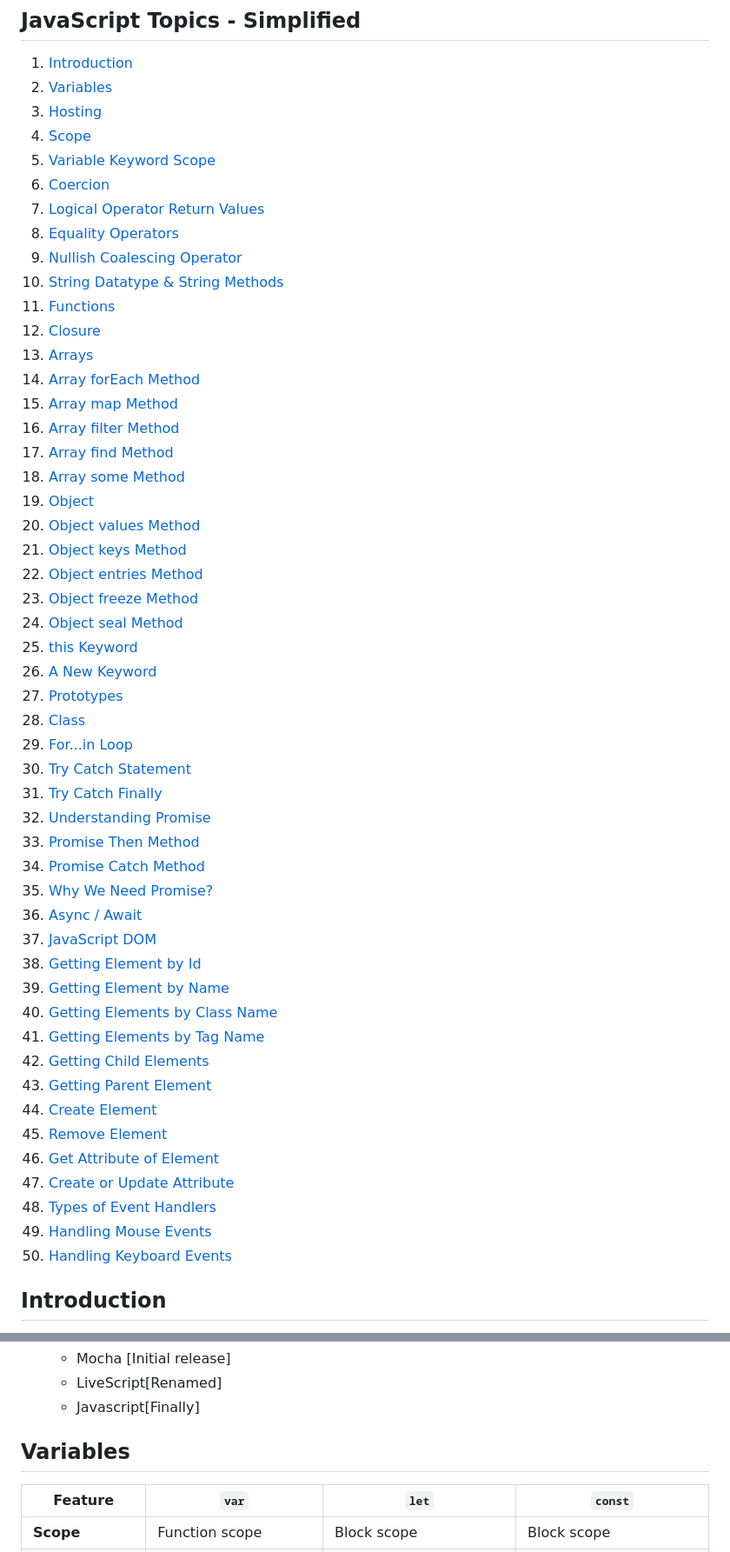
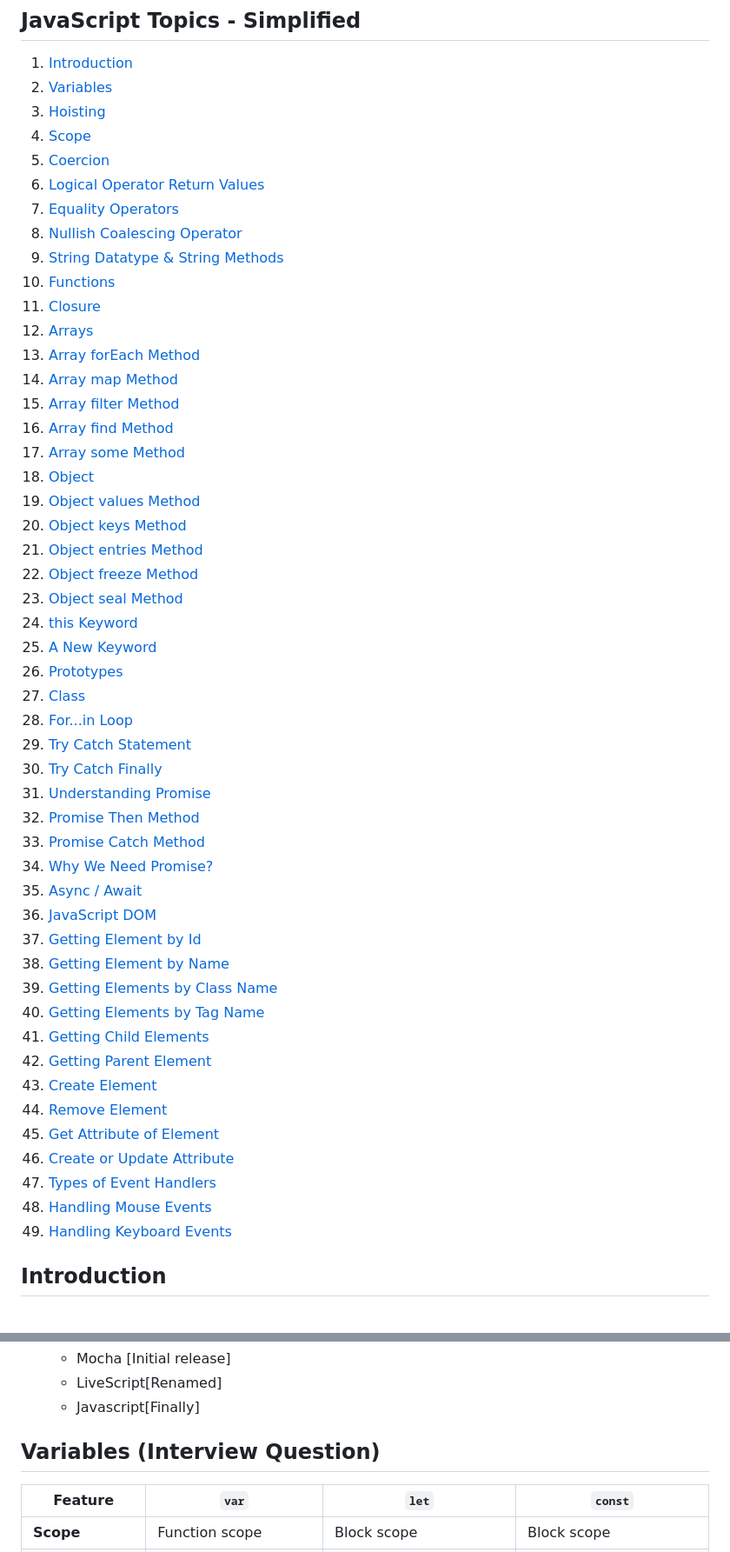
Before and after one commit to ratamranjith/JavascriptPrograms, a Markdown page: README.md, 2 parts joined by grey strips. Shown at 87% size. Drawn GitHub-style.

Commit message:
adding scope

```diff
--- a/README.md
+++ b/README.md
@@ -4,54 +4,53 @@
 
 1. [Introduction](#introduction)
 2. [Variables](#variables)
-3. [Hosting](#hosting)
+3. [Hoisting](#hoisting)
 4. [Scope](#scope)
-5. [Variable Keyword Scope](#variable-keyword-scope)
-6. [Coercion](#coercion)
-7. [Logical Operator Return Values](#logical-operator-return-values)
-8. [Equality Operators](#equality-operators)
-9. [Nullish Coalescing Operator](#nullish-coalescing-operator)
-10. [String Datatype &amp; String Methods](#string-datatype--string-methods)
-11. [Functions](#functions)
-12. [Closure](#closure)
-13. [Arrays](#arrays)
-14. [Array forEach Method](#array-foreach-method)
-15. [Array map Method](#array-map-method)
-16. [Array filter Method](#array-filter-method)
-17. [Array find Method](#array-find-method)
-18. [Array some Method](#array-some-method)
-19. [Object](#object)
-20. [Object values Method](#object-values-method)
-21. [Object keys Method](#object-keys-method)
-22. [Object entries Method](#object-entries-method)
-23. [Object freeze Method](#object-freeze-method)
-24. [Object seal Method](#object-seal-method)
-25. [this Keyword](#this-keyword)
-26. [A New Keyword](#a-new-keyword)
-27. [Prototypes](#prototypes)
-28. [Class](#class)
-29. [For...in Loop](#forin-loop)
-30. [Try Catch Statement](#try-catch-statement)
-31. [Try Catch Finally](#try-catch-finally)
-32. [Understanding Promise](#understanding-promise)
-33. [Promise Then Method](#promise-then-method)
-34. [Promise Catch Method](#promise-catch-method)
-35. [Why We Need Promise?](#why-we-need-promise)
-36. [Async / Await](#async--await)
-37. [JavaScript DOM](#javascript-dom)
-38. [Getting Element by Id](#getting-element-by-id)
-39. [Getting Element by Name](#getting-element-by-name)
-40. [Getting Elements by Class Name](#getting-elements-by-class-name)
-41. [Getting Elements by Tag Name](#getting-elements-by-tag-name)
-42. [Getting Child Elements](#getting-child-elements)
-43. [Getting Parent Element](#getting-parent-element)
-44. [Create Element](#create-element)
-45. [Remove Element](#remove-element)
-46. [Get Attribute of Element](#get-attribute-of-element)
-47. [Create or Update Attribute](#create-or-update-attribute)
-48. [Types of Event Handlers](#types-of-event-handlers)
-49. [Handling Mouse Events](#handling-mouse-events)
-50. [Handling Keyboard Events](#handling-keyboard-events)
+5. [Coercion](#coercion)
+6. [Logical Operator Return Values](#logical-operator-return-values)
+7. [Equality Operators](#equality-operators)
+8. [Nullish Coalescing Operator](#nullish-coalescing-operator)
+9. [String Datatype &amp; String Methods](String/README.md)
+10. [Functions](#functions)
+11. [Closure](#closure)
+12. [Arrays](#arrays)
+13. [Array forEach Method](#array-foreach-method)
+14. [Array map Method](#array-map-method)
+15. [Array filter Method](#array-filter-method)
+16. [Array find Method](#array-find-method)
+17. [Array some Method](#array-some-method)
+18. [Object](#object)
+19. [Object values Method](#object-values-method)
+20. [Object keys Method](#object-keys-method)
+21. [Object entries Method](#object-entries-method)
+22. [Object freeze Method](#object-freeze-method)
+23. [Object seal Method](#object-seal-method)
+24. [this Keyword](#this-keyword)
+25. [A New Keyword](#a-new-keyword)
+26. [Prototypes](#prototypes)
+27. [Class](#class)
+28. [For...in Loop](#forin-loop)
+29. [Try Catch Statement](#try-catch-statement)
+30. [Try Catch Finally](#try-catch-finally)
+31. [Understanding Promise](#understanding-promise)
+32. [Promise Then Method](#promise-then-method)
+33. [Promise Catch Method](#promise-catch-method)
+34. [Why We Need Promise?](#why-we-need-promise)
+35. [Async / Await](#async--await)
+36. [JavaScript DOM](#javascript-dom)
+37. [Getting Element by Id](#getting-element-by-id)
+38. [Getting Element by Name](#getting-element-by-name)
+39. [Getting Elements by Class Name](#getting-elements-by-class-name)
+40. [Getting Elements by Tag Name](#getting-elements-by-tag-name)
+41. [Getting Child Elements](#getting-child-elements)
+42. [Getting Parent Element](#getting-parent-element)
+43. [Create Element](#create-element)
+44. [Remove Element](#remove-element)
+45. [Get Attribute of Element](#get-attribute-of-element)
+46. [Create or Update Attribute](#create-or-update-attribute)
+47. [Types of Event Handlers](#types-of-event-handlers)
+48. [Handling Mouse Events](#handling-mouse-events)
+49. [Handling Keyboard Events](#handling-keyboard-events)
 
 ## Introduction
 
@@ -65,7 +64,7 @@
   - LiveScript[Renamed]
   - Javascript[Finally]
 
-## Variables
+## Variables (Interview Question)
 
 | Feature                    | `var`                                                                            | `let`                                                                                              | `const`                                                                                            |
 | -------------------------- | -------------------------------------------------------------------------------- | -------------------------------------------------------------------------------------------------- | -------------------------------------------------------------------------------------------------- |
```
Also changed, not shown: other parts of README.md (+43 -2 lines).
